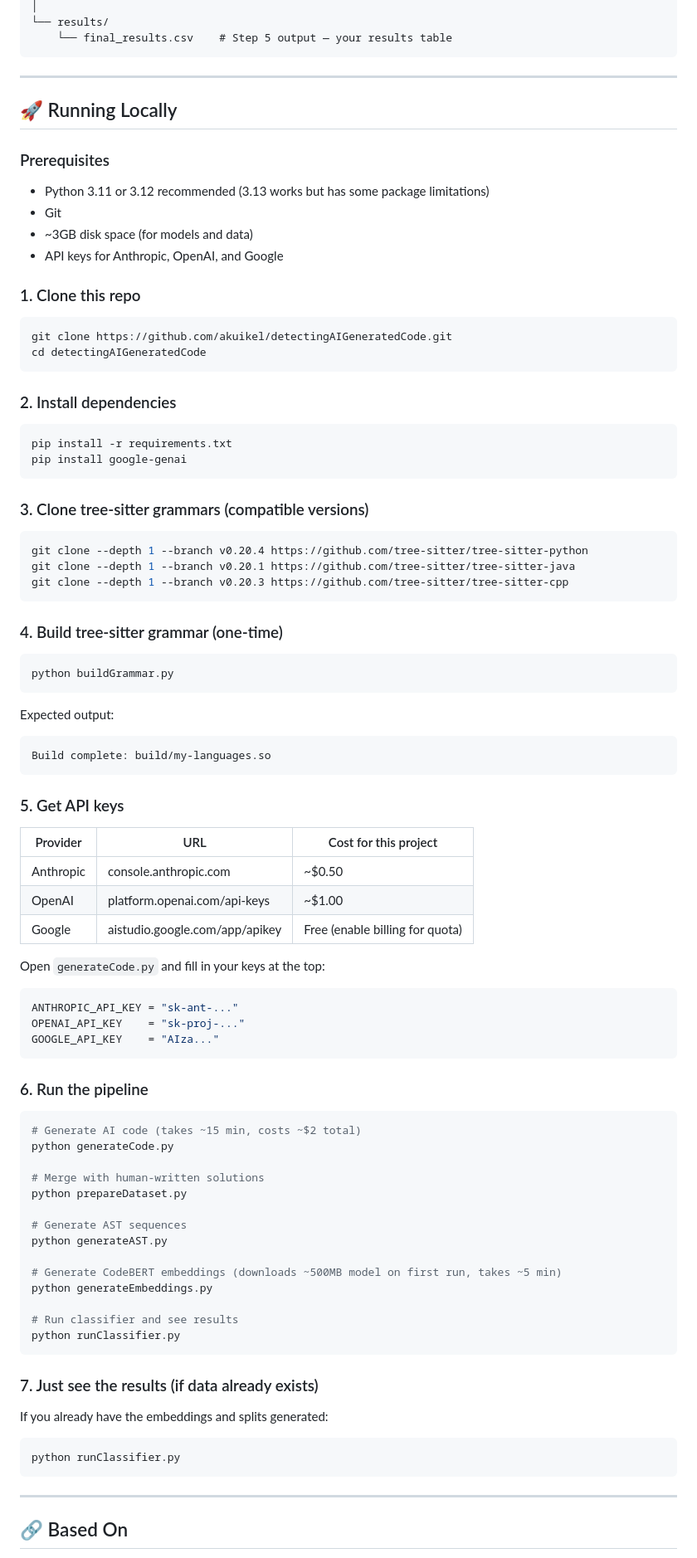
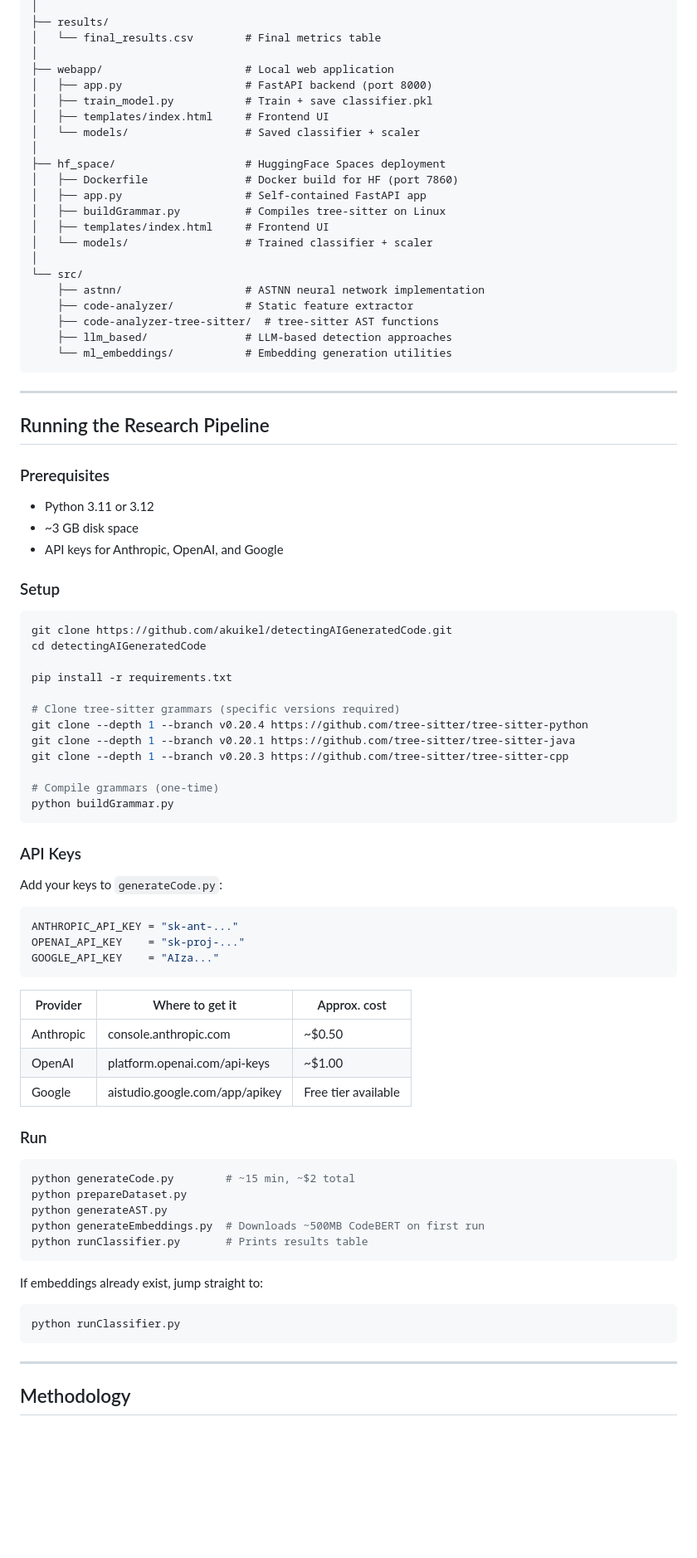
Before and after one commit to akuikel/detectingAIGeneratedCode, a Markdown page: README.md, the part around one of its changes. Shown at 83% size. GitHub-like rendering; blank space fills up the shorter version.

Commit message:
Update README with web app, live demo, and full documentation

````diff
--- a/README.md
+++ b/README.md
@@ -50,95 +113,87 @@ detectingAIGeneratedCode/
 │
-└── results/
-    └── final_results.csv    # Step 5 output — your results table
+├── results/
+│   └── final_results.csv        # Final metrics table
+│
+├── webapp/                      # Local web application
+│   ├── app.py                   # FastAPI backend (port 8000)
+│   ├── train_model.py           # Train + save classifier.pkl
+│   ├── templates/index.html     # Frontend UI
+│   └── models/                  # Saved classifier + scaler
+│
+├── hf_space/                    # HuggingFace Spaces deployment
+│   ├── Dockerfile               # Docker build for HF (port 7860)
+│   ├── app.py                   # Self-contained FastAPI app
+│   ├── buildGrammar.py          # Compiles tree-sitter on Linux
+│   ├── templates/index.html     # Frontend UI
+│   └── models/                  # Trained classifier + scaler
+│
+└── src/
+    ├── astnn/                   # ASTNN neural network implementation
+    ├── code-analyzer/           # Static feature extractor
+    ├── code-analyzer-tree-sitter/  # tree-sitter AST functions
+    ├── llm_based/               # LLM-based detection approaches
+    └── ml_embeddings/           # Embedding generation utilities
 ```
 
 ---
 
-## 🚀 Running Locally
+## Running the Research Pipeline
 
 ### Prerequisites
 
-- Python 3.11 or 3.12 recommended (3.13 works but has some package limitations)
-- Git
-- ~3GB disk space (for models and data)
+- Python 3.11 or 3.12
+- ~3 GB disk space
 - API keys for Anthropic, OpenAI, and Google
 
-### 1. Clone this repo
+### Setup
 
 ```bash
 git clone https://github.com/akuikel/detectingAIGeneratedCode.git
 cd detectingAIGeneratedCode
-```
 
-### 2. Install dependencies
+pip install -r requirements.txt
 
-```bash
-pip install -r requirements.txt
-pip install google-genai
-```
-
-### 3. Clone tree-sitter grammars (compatible versions)
-
-```bash
+# Clone tree-sitter grammars (specific versions required)
 git clone --depth 1 --branch v0.20.4 https://github.com/tree-sitter/tree-sitter-python
 git clone --depth 1 --branch v0.20.1 https://github.com/tree-sitter/tree-sitter-java
 git clone --depth 1 --branch v0.20.3 https://github.com/tree-sitter/tree-sitter-cpp
-```
 
-### 4. Build tree-sitter grammar (one-time)
-
-```bash
+# Compile grammars (one-time)
 python buildGrammar.py
 ```
 
-Expected output:
-```
-Build complete: build/my-languages.so
-```
+### API Keys
 
-### 5. Get API keys
+Add your keys to `generateCode.py`:
 
-| Provider | URL | Cost for this project |
-|---|---|---|
-| Anthropic | console.anthropic.com | ~$0.50 |
-| OpenAI | platform.openai.com/api-keys | ~$1.00 |
-| Google | aistudio.google.com/app/apikey | Free (enable billing for quota) |
-
-Open `generateCode.py` and fill in your keys at the top:
 ```python
 ANTHROPIC_API_KEY = "sk-ant-..."
 OPENAI_API_KEY    = "sk-proj-..."
 GOOGLE_API_KEY    = "AIza..."
 ```
 
-### 6. Run the pipeline
+| Provider | Where to get it | Approx. cost |
+|---|---|---|
+| Anthropic | console.anthropic.com | ~$0.50 |
+| OpenAI | platform.openai.com/api-keys | ~$1.00 |
+| Google | aistudio.google.com/app/apikey | Free tier available |
+
+### Run
 
 ```bash
-# Generate AI code (takes ~15 min, costs ~$2 total)
-python generateCode.py
-
-# Merge with human-written solutions
+python generateCode.py        # ~15 min, ~$2 total
 python prepareDataset.py
-
-# Generate AST sequences
 python generateAST.py
-
-# Generate CodeBERT embeddings (downloads ~500MB model on first run, takes ~5 min)
-python generateEmbeddings.py
-
-# Run classifier and see results
-python runClassifier.py
+python generateEmbeddings.py  # Downloads ~500MB CodeBERT on first run
+python runClassifier.py       # Prints results table
 ```
 
-### 7. Just see the results (if data already exists)
-
-If you already have the embeddings and splits generated:
-
+If embeddings already exist, jump straight to:
 ```bash
 python runClassifier.py
 ```
 
 ---
 
-## 🔗 Based On
+## Methodology
 
````
Also changed, not shown: other parts of README.md (+105 -36 lines).
